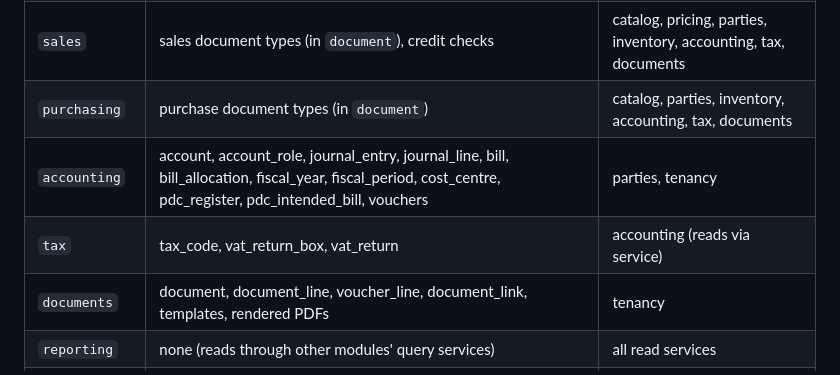
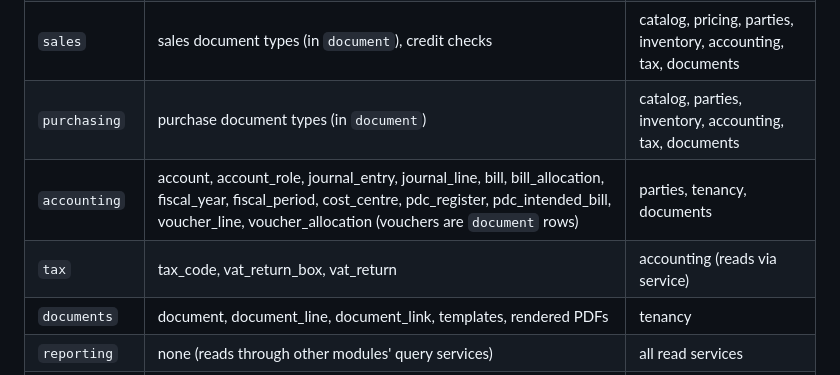
Before and after one commit to mayank-coder837/retailer_wholesale, a Markdown page: docs/architecture.md, the part around the change. GitHub-like rendering.

Commit message:
M1.5: plan for the accounting core
Co-Authored-By: Claude Opus 5.5 <noreply@anthropic.com>

```diff
--- a/docs/architecture.md
+++ b/docs/architecture.md
@@ -37,9 +37,9 @@ registry) → repositories → PostgreSQL, with audit, outbox and sync-outbox ro
 | `inventory` | stock_move, batch, serial, average_cost, stock_balance; item transfer posting | catalog, tenancy |
 | `sales` | sales document types (in `document`), credit checks | catalog, pricing, parties, inventory, accounting, tax, documents |
 | `purchasing` | purchase document types (in `document`) | catalog, parties, inventory, accounting, tax, documents |
-| `accounting` | account, account_role, journal_entry, journal_line, bill, bill_allocation, fiscal_year, fiscal_period, cost_centre, pdc_register, pdc_intended_bill, vouchers | parties, tenancy |
+| `accounting` | account, account_role, journal_entry, journal_line, bill, bill_allocation, fiscal_year, fiscal_period, cost_centre, pdc_register, pdc_intended_bill, voucher_line, voucher_allocation (vouchers are `document` rows) | parties, tenancy, documents |
 | `tax` | tax_code, vat_return_box, vat_return | accounting (reads via service) |
-| `documents` | document, document_line, voucher_line, document_link, templates, rendered PDFs | tenancy |
+| `documents` | document, document_line, document_link, templates, rendered PDFs | tenancy |
 | `reporting` | none (reads through other modules' query services) | all read services |
 | `core` (platform) | audit_log, numbering_series, released_number, outbox_event, idempotency_key, attachment, setting, industry_pack, sync_outbox, sync_conflict | — |
 
```
Also changed, not shown: docs/milestones/m1.5-accounting.md (added, +146 -0 lines).
